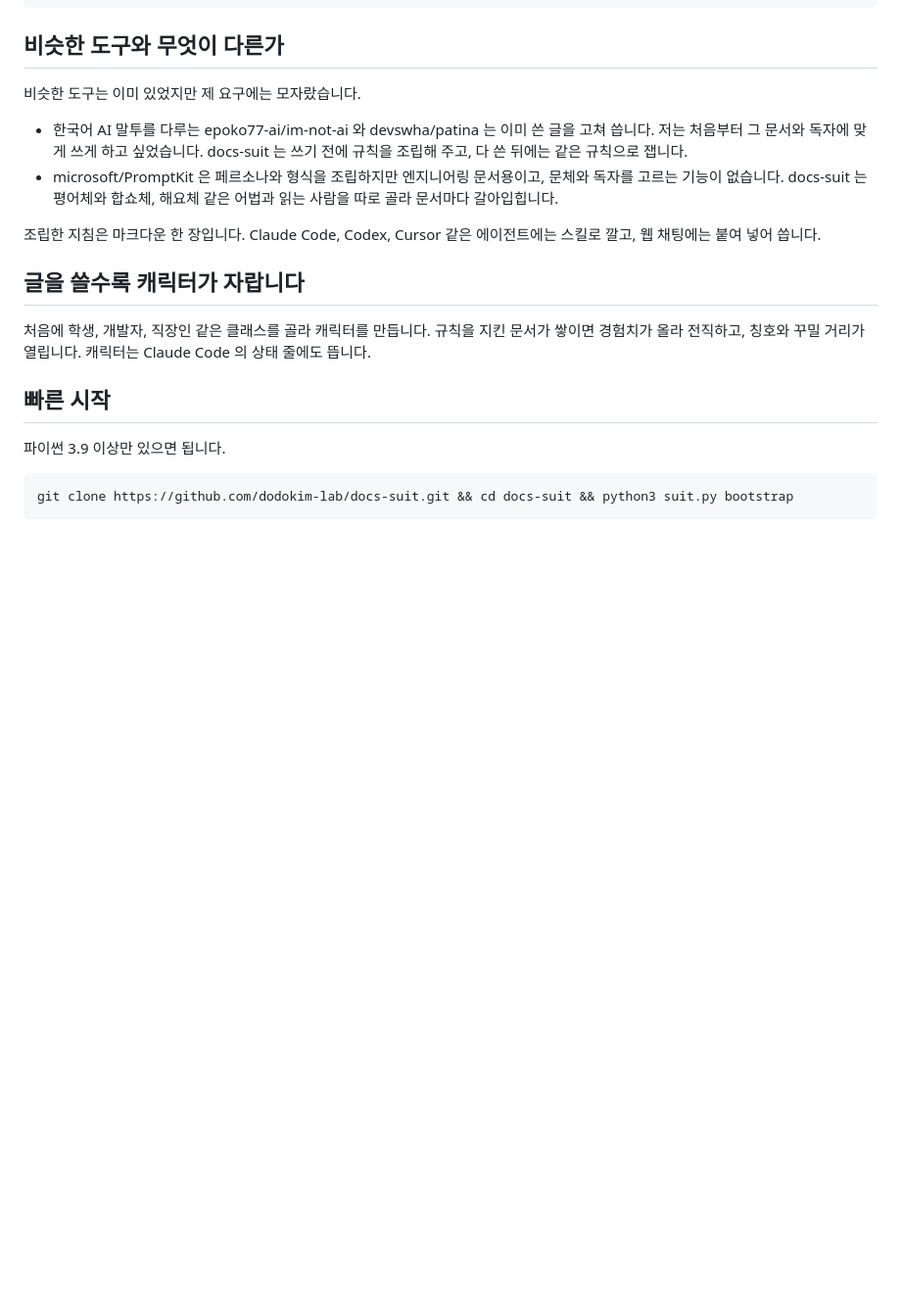
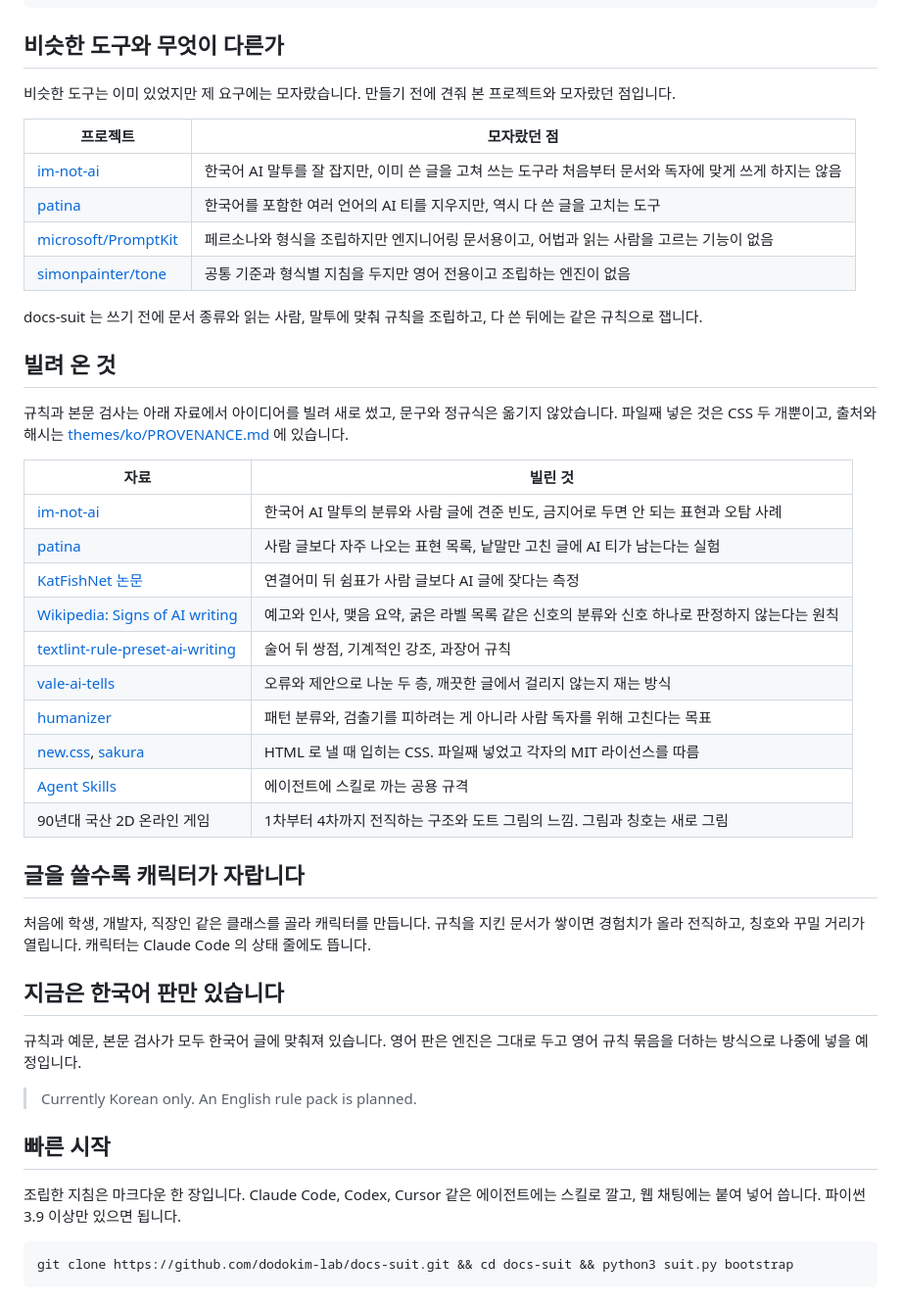
Before and after one commit to UiSeok/docs-suit, a Markdown page: README.md, the part around the change. Shown at 98% size. GitHub-like rendering; blank space fills up the shorter version.

Commit message:
README 에 빌려 온 자료와 견줘 본 프로젝트를 모두 적고 한국어 판만 있다고 밝혔다
PROVENANCE.md 에만 있던 출처까지 표로 모았고, 영어 판은 언어 팩으로 나중에 더한다고 적었다.

Co-Authored-By: Claude Opus 5.5 <noreply@anthropic.com>

````diff
--- a/README.md
+++ b/README.md
@@ -96,19 +96,47 @@ $ python3 suit.py check 보고.md --kind work-report --audience manager
 
 ## 비슷한 도구와 무엇이 다른가
 
-비슷한 도구는 이미 있었지만 제 요구에는 모자랐습니다.
-- 한국어 AI 말투를 다루는 epoko77-ai/im-not-ai 와 devswha/patina 는 이미 쓴 글을 고쳐 씁니다. 저는 처음부터 그 문서와 독자에 맞게 쓰게 하고 싶었습니다. docs-suit 는 쓰기 전에 규칙을 조립해 주고, 다 쓴 뒤에는 같은 규칙으로 잽니다.
-- microsoft/PromptKit 은 페르소나와 형식을 조립하지만 엔지니어링 문서용이고, 문체와 독자를 고르는 기능이 없습니다. docs-suit 는 평어체와 합쇼체, 해요체 같은 어법과 읽는 사람을 따로 골라 문서마다 갈아입힙니다.
+비슷한 도구는 이미 있었지만 제 요구에는 모자랐습니다. 만들기 전에 견줘 본 프로젝트와 모자랐던 점입니다.
 
-조립한 지침은 마크다운 한 장입니다. Claude Code, Codex, Cursor 같은 에이전트에는 스킬로 깔고, 웹 채팅에는 붙여 넣어 씁니다.
+| 프로젝트 | 모자랐던 점 |
+|---|---|
+| [im-not-ai](https://github.com/epoko77-ai/im-not-ai) | 한국어 AI 말투를 잘 잡지만, 이미 쓴 글을 고쳐 쓰는 도구라 처음부터 문서와 독자에 맞게 쓰게 하지는 않음 |
+| [patina](https://github.com/devswha/patina) | 한국어를 포함한 여러 언어의 AI 티를 지우지만, 역시 다 쓴 글을 고치는 도구 |
+| [microsoft/PromptKit](https://github.com/microsoft/PromptKit) | 페르소나와 형식을 조립하지만 엔지니어링 문서용이고, 어법과 읽는 사람을 고르는 기능이 없음 |
+| [simonpainter/tone](https://github.com/simonpainter/tone) | 공통 기준과 형식별 지침을 두지만 영어 전용이고 조립하는 엔진이 없음 |
+
+docs-suit 는 쓰기 전에 문서 종류와 읽는 사람, 말투에 맞춰 규칙을 조립하고, 다 쓴 뒤에는 같은 규칙으로 잽니다.
+
+## 빌려 온 것
+
+규칙과 본문 검사는 아래 자료에서 아이디어를 빌려 새로 썼고, 문구와 정규식은 옮기지 않았습니다. 파일째 넣은 것은 CSS 두 개뿐이고, 출처와 해시는 [themes/ko/PROVENANCE.md](themes/ko/PROVENANCE.md) 에 있습니다.
+
+| 자료 | 빌린 것 |
+|---|---|
+| [im-not-ai](https://github.com/epoko77-ai/im-not-ai) | 한국어 AI 말투의 분류와 사람 글에 견준 빈도, 금지어로 두면 안 되는 표현과 오탐 사례 |
+| [patina](https://github.com/devswha/patina) | 사람 글보다 자주 나오는 표현 목록, 낱말만 고친 글에 AI 티가 남는다는 실험 |
+| [KatFishNet 논문](https://arxiv.org/abs/2503.00032) | 연결어미 뒤 쉼표가 사람 글보다 AI 글에 잦다는 측정 |
+| [Wikipedia: Signs of AI writing](https://en.wikipedia.org/wiki/Wikipedia:Signs_of_AI_writing) | 예고와 인사, 맺음 요약, 굵은 라벨 목록 같은 신호의 분류와 신호 하나로 판정하지 않는다는 원칙 |
+| [textlint-rule-preset-ai-writing](https://github.com/textlint-ja/textlint-rule-preset-ai-writing) | 술어 뒤 쌍점, 기계적인 강조, 과장어 규칙 |
+| [vale-ai-tells](https://github.com/krishnasunkam/vale-ai-tells) | 오류와 제안으로 나눈 두 층, 깨끗한 글에서 걸리지 않는지 재는 방식 |
+| [humanizer](https://github.com/blader/humanizer) | 패턴 분류와, 검출기를 피하려는 게 아니라 사람 독자를 위해 고친다는 목표 |
+| [new.css](https://github.com/xz/new.css), [sakura](https://github.com/oxalorg/sakura) | HTML 로 낼 때 입히는 CSS. 파일째 넣었고 각자의 MIT 라이선스를 따름 |
+| [Agent Skills](https://agentskills.io) | 에이전트에 스킬로 까는 공용 규격 |
+| 90년대 국산 2D 온라인 게임 | 1차부터 4차까지 전직하는 구조와 도트 그림의 느낌. 그림과 칭호는 새로 그림 |
 
 ## 글을 쓸수록 캐릭터가 자랍니다
 
 처음에 학생, 개발자, 직장인 같은 클래스를 골라 캐릭터를 만듭니다. 규칙을 지킨 문서가 쌓이면 경험치가 올라 전직하고, 칭호와 꾸밀 거리가 열립니다. 캐릭터는 Claude Code 의 상태 줄에도 뜹니다.
 
+## 지금은 한국어 판만 있습니다
+
+규칙과 예문, 본문 검사가 모두 한국어 글에 맞춰져 있습니다. 영어 판은 엔진은 그대로 두고 영어 규칙 묶음을 더하는 방식으로 나중에 넣을 예정입니다.
+
+> Currently Korean only. An English rule pack is planned.
+
 ## 빠른 시작
 
-파이썬 3.9 이상만 있으면 됩니다.
+조립한 지침은 마크다운 한 장입니다. Claude Code, Codex, Cursor 같은 에이전트에는 스킬로 깔고, 웹 채팅에는 붙여 넣어 씁니다. 파이썬 3.9 이상만 있으면 됩니다.
 
 ```sh
 git clone https://github.com/dodokim-lab/docs-suit.git && cd docs-suit && python3 suit.py bootstrap
````
